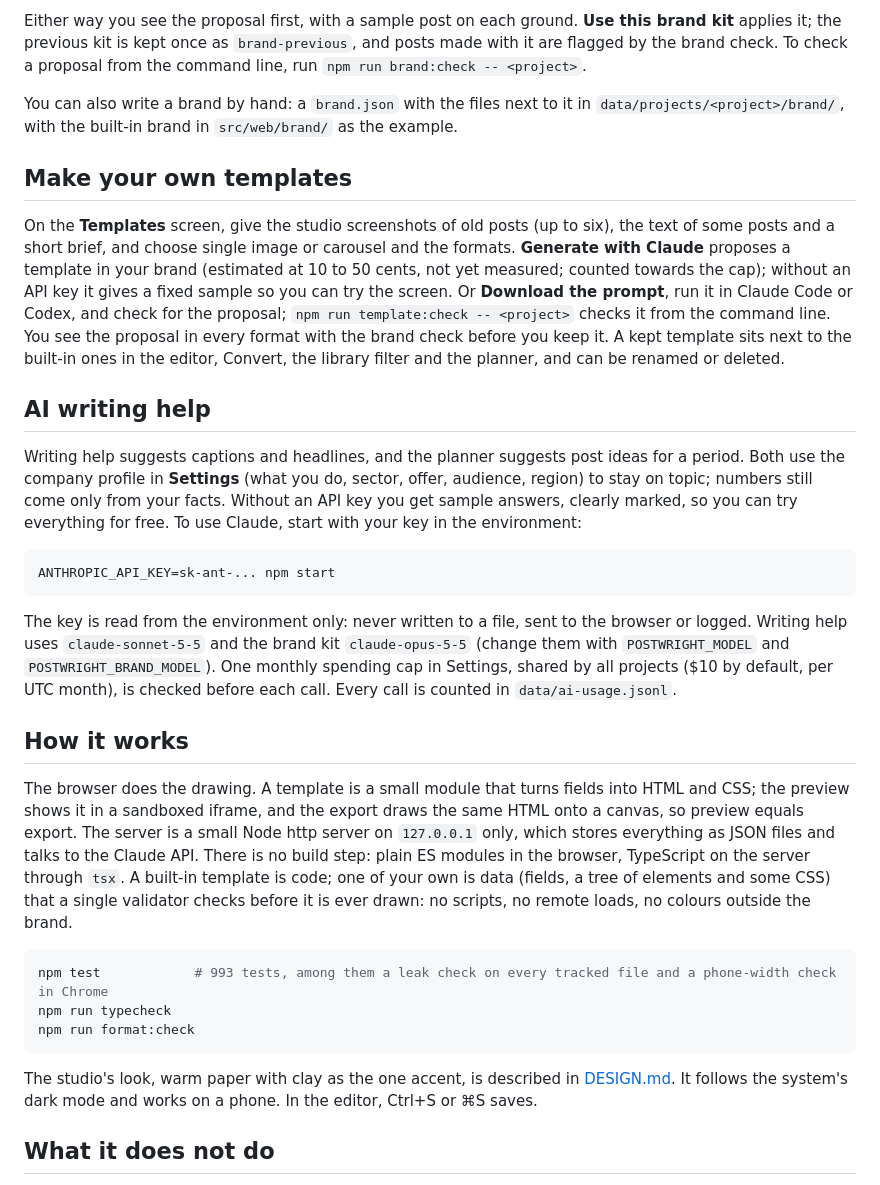
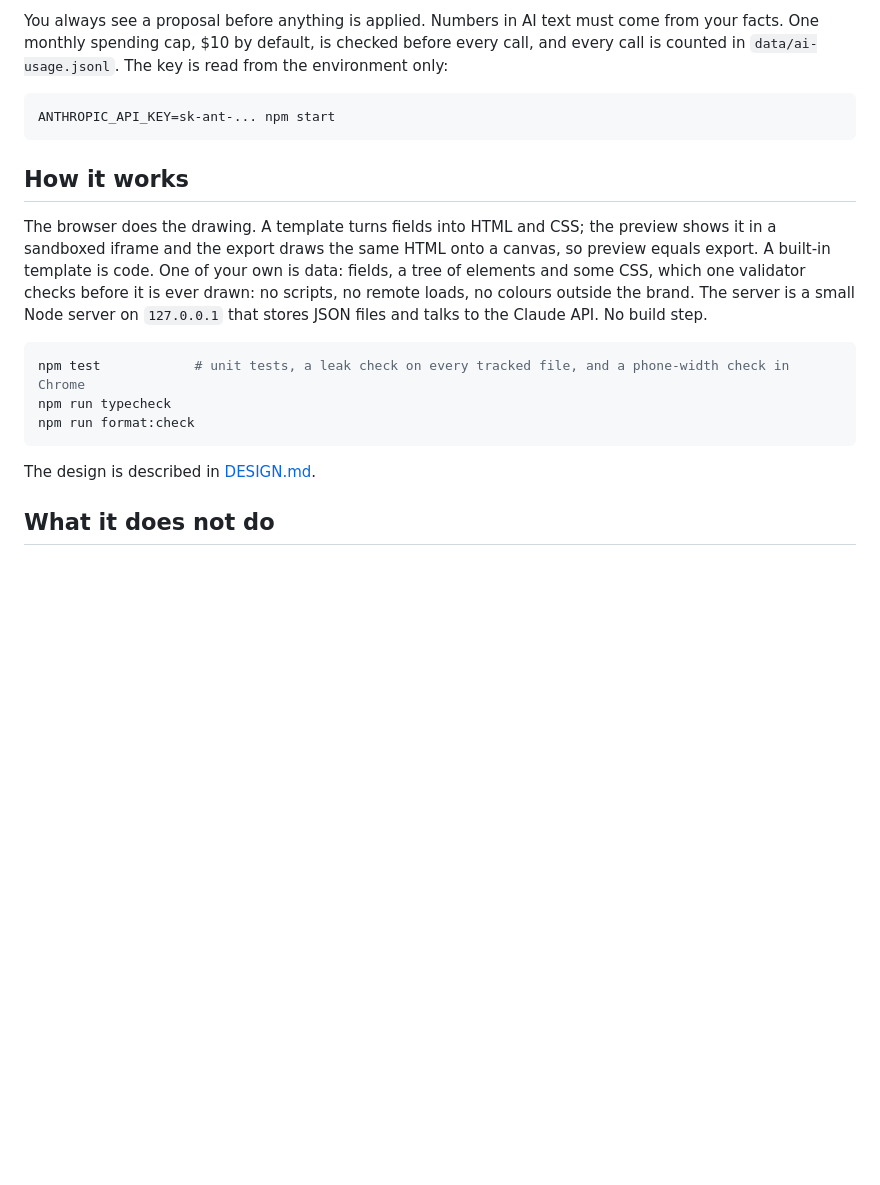
Before and after one commit to t1mvdploeg/postwright, a Markdown page: README.md, the part around the change printed below. Drawn GitHub-style; blank space fills up the shorter version.

````diff
--- a/README.md
+++ b/README.md
@@ -63,33 +63,21 @@ On the **Brand kit** screen, upload a logo (SVG, or a PNG with a transparent bac
 
-Either way you see the proposal first, with a sample post on each ground. **Use this brand kit** applies it; the previous kit is kept once as `brand-previous`, and posts made with it are flagged by the brand check. To check a proposal from the command line, run `npm run brand:check -- <project>`.
-
-You can also write a brand by hand: a `brand.json` with the files next to it in `data/projects/<project>/brand/`, with the built-in brand in `src/web/brand/` as the example.
-
-## Make your own templates
-
-On the **Templates** screen, give the studio screenshots of old posts (up to six), the text of some posts and a short brief, and choose single image or carousel and the formats. **Generate with Claude** proposes a template in your brand (estimated at 10 to 50 cents, not yet measured; counted towards the cap); without an API key it gives a fixed sample so you can try the screen. Or **Download the prompt**, run it in Claude Code or Codex, and check for the proposal; `npm run template:check -- <project>` checks it from the command line. You see the proposal in every format with the brand check before you keep it. A kept template sits next to the built-in ones in the editor, Convert, the library filter and the planner, and can be renamed or deleted.
-
-## AI writing help
-
-Writing help suggests captions and headlines, and the planner suggests post ideas for a period. Both use the company profile in **Settings** (what you do, sector, offer, audience, region) to stay on topic; numbers still come only from your facts. Without an API key you get sample answers, clearly marked, so you can try everything for free. To use Claude, start with your key in the environment:
+You always see a proposal before anything is applied. Numbers in AI text must come from your facts. One monthly spending cap, $10 by default, is checked before every call, and every call is counted in `data/ai-usage.jsonl`. The key is read from the environment only:
 
 ```bash
 ANTHROPIC_API_KEY=sk-ant-... npm start
 ```
 
-The key is read from the environment only: never written to a file, sent to the browser or logged. Writing help uses `claude-sonnet-5-5` and the brand kit `claude-opus-5-5` (change them with `POSTWRIGHT_MODEL` and `POSTWRIGHT_BRAND_MODEL`). One monthly spending cap in Settings, shared by all projects ($10 by default, per UTC month), is checked before each call. Every call is counted in `data/ai-usage.jsonl`.
-
 ## How it works
 
-The browser does the drawing. A template is a small module that turns fields into HTML and CSS; the preview shows it in a sandboxed iframe, and the export draws the same HTML onto a canvas, so preview equals export. The server is a small Node http server on `127.0.0.1` only, which stores everything as JSON files and talks to the Claude API. There is no build step: plain ES modules in the browser, TypeScript on the server through `tsx`. A built-in template is code; one of your own is data (fields, a tree of elements and some CSS) that a single validator checks before it is ever drawn: no scripts, no remote loads, no colours outside the brand.
+The browser does the drawing. A template turns fields into HTML and CSS; the preview shows it in a sandboxed iframe and the export draws the same HTML onto a canvas, so preview equals export. A built-in template is code. One of your own is data: fields, a tree of elements and some CSS, which one validator checks before it is ever drawn: no scripts, no remote loads, no colours outside the brand. The server is a small Node server on `127.0.0.1` that stores JSON files and talks to the Claude API. No build step.
 
 ```bash
-npm test            # 993 tests, among them a leak check on every tracked file and a phone-width check in Chrome
+npm test            # unit tests, a leak check on every tracked file, and a phone-width check in Chrome
 npm run typecheck
 npm run format:check
 ```
 
-The studio's look, warm paper with clay as the one accent, is described in [DESIGN.md](DESIGN.md). It follows the system's dark mode and works on a phone. In the editor, Ctrl+S or ⌘S saves.
+The design is described in [DESIGN.md](DESIGN.md).
 
 ## What it does not do
 
````
Also changed, not shown: other parts of README.md (+16 -16 lines), assets/screen-brand-kit.png, assets/screen-editor.png, assets/screen-library.png (deleted), assets/screen-overview.png, assets/screen-templates.png (added).
